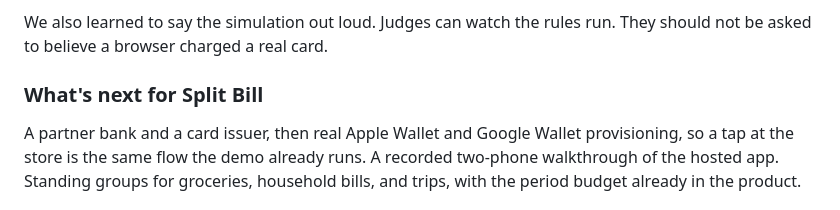
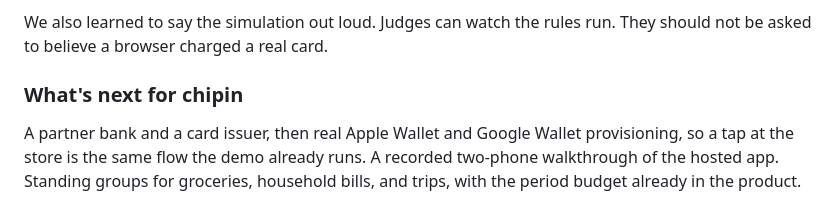
Before and after one commit to henryehrnman/Split-Bill, a Markdown page: docs/SUBMISSION.md, the part around the change. Rendered like a GitHub page.

Commit message:
Rename the Devpost what's-next heading to chipin.
Co-authored-by: Cursor <cursoragent@cursor.com>

```diff
--- a/docs/SUBMISSION.md
+++ b/docs/SUBMISSION.md
@@ -54,7 +54,7 @@ A vision model is useful only with a check. If the read does not match the charg
 
 We also learned to say the simulation out loud. Judges can watch the rules run. They should not be asked to believe a browser charged a real card.
 
-### What's next for Split Bill
+### What's next for chipin
 
 A partner bank and a card issuer, then real Apple Wallet and Google Wallet provisioning, so a tap at the store is the same flow the demo already runs. A recorded two-phone walkthrough of the hosted app. Standing groups for groceries, household bills, and trips, with the period budget already in the product.
 
```
